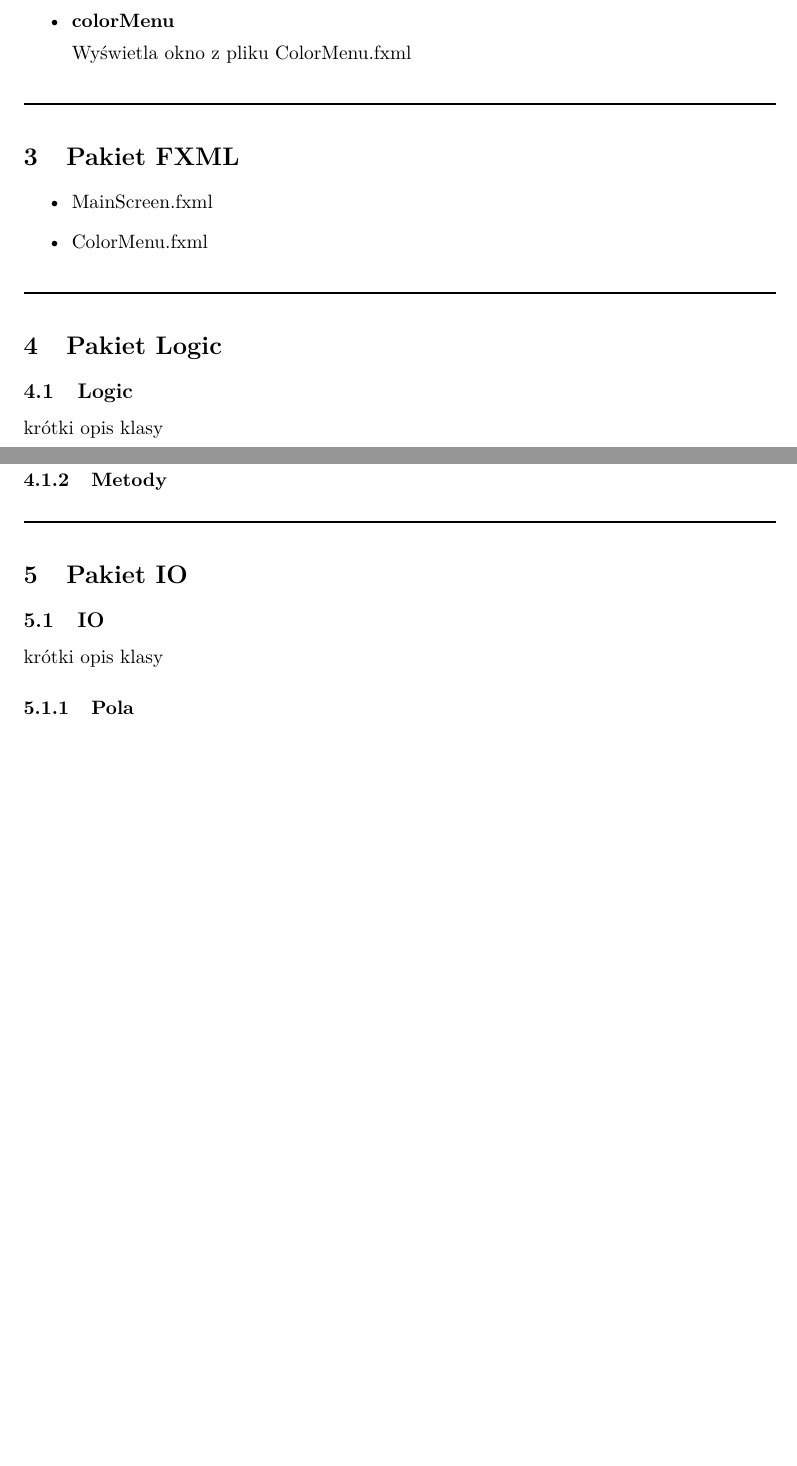
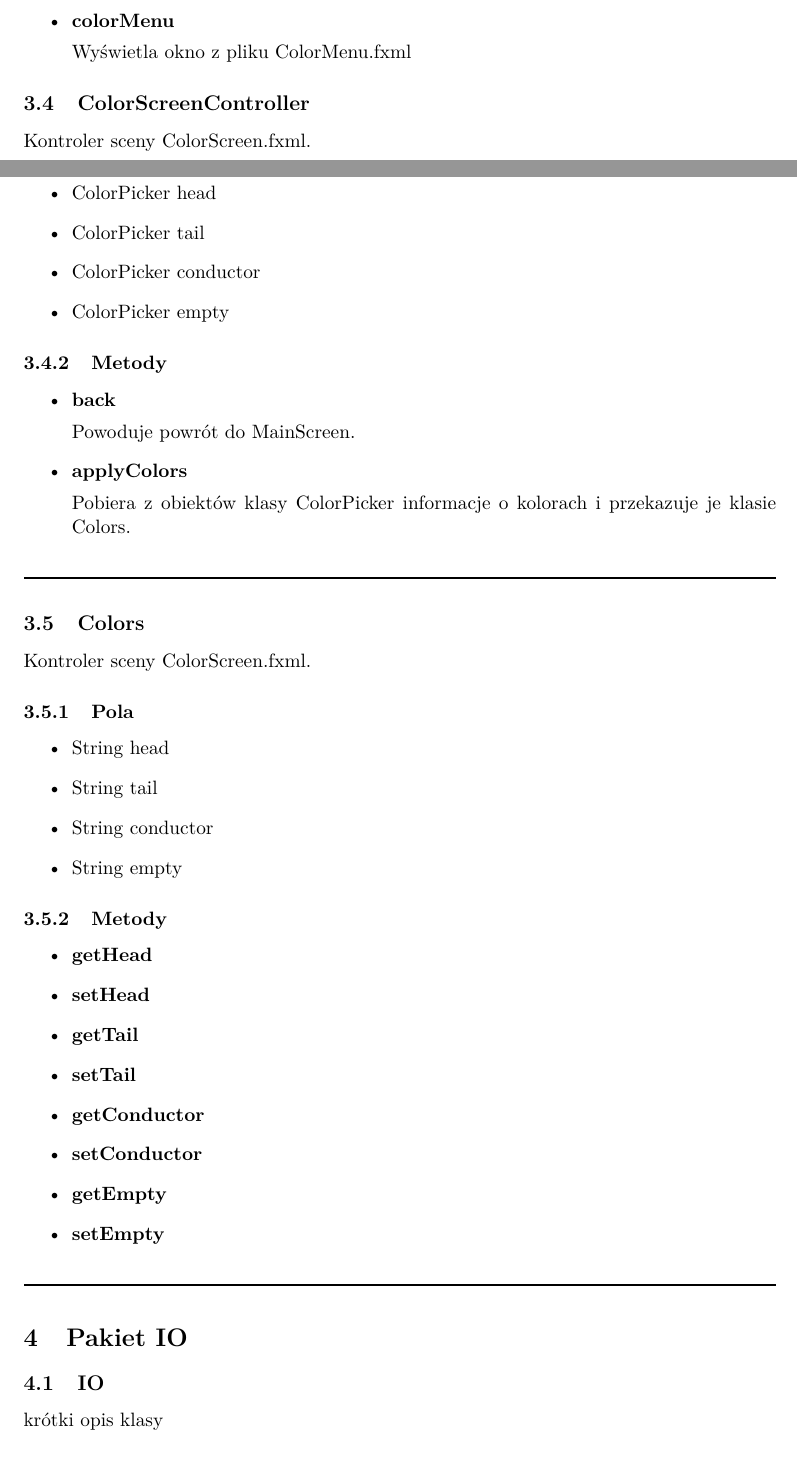
Before and after one commit to GrzesiuKo/WireWorld2018, a LaTeX document (Specyfikacja implementacyjna/Specyfikacja_implementacyjna.tex): two parts of pages 4 and 5 of 6 before the commit and two parts of pages 5 and 6 of 8 after it, joined at a grey line, cut so that both start at the same text, the shorter picture padded with empty space. Compiled offline with pdfLaTeX.

Commit message:
spec fun beginning 2

```diff
--- a/Specyfikacja implementacyjna/Specyfikacja_implementacyjna.tex
+++ b/Specyfikacja implementacyjna/Specyfikacja_implementacyjna.tex
@@ -39,7 +39,7 @@
 \author{Grzegorz Kopyt\\
 Daniel Sporysz}
 \title{Specyfikacja Implementacyjna \\
-"Automat Komórkowy"}
+"WireWorld"}
 
 \usepackage{graphicx}
 \begin{document}
@@ -130,27 +144,61 @@ Wyświetla okno z pliku ColorMenu.fxml
 
 
 
+\subsection{ColorScreenController}
+Kontroler sceny ColorScreen.fxml.
+\subsubsection{Pola}
+\begin{itemize}
+\item ColorPicker head
+\item ColorPicker tail
+\item ColorPicker conductor
+\item ColorPicker empty
 
-\noindent\linia
+\end{itemize}
+\subsubsection{Metody}
+\begin{itemize}
+\item \textbf{back}
 
-\section{Pakiet FXML}
-\begin{itemize}
-\item MainScreen.fxml
-\item ColorMenu.fxml
+Powoduje powrót do MainScreen.
+\item \textbf{applyColors}
+
+Pobiera z obiektów klasy ColorPicker informacje o kolorach i przekazuje je klasie Colors.
+
 \end{itemize}
 \noindent\linia
 
-\section{Pakiet Logic}
-
-\subsection{Logic}
-krótki opis klasy
-\subsubsection{Pola}
-
-\subsubsection{Metody}
 
 
 
+\subsection{Colors}
+Kontroler sceny ColorScreen.fxml.
+\subsubsection{Pola}
+\begin{itemize}
+\item String head
+\item String tail
+\item String conductor
+\item String empty
+
+\end{itemize}
+\subsubsection{Metody}
+\begin{itemize}
+\item \textbf{getHead}
+\item \textbf{setHead}
+\item \textbf{getTail}
+\item \textbf{setTail}
+\item \textbf{getConductor}
+\item \textbf{setConductor}
+\item \textbf{getEmpty}
+\item \textbf{setEmpty}
+
+\end{itemize}
 \noindent\linia
+
+
+
+
+
+
+
 \section{Pakiet IO}
 \subsection{IO}
 krótki opis klasy
```
Also changed, not shown: Specyfikacja implementacyjna/AUTOMAT2.png (deleted), Specyfikacja implementacyjna/DiagramKlas.png (added), Specyfikacja implementacyjna/DiagramPakiet.png (added), Specyfikacja implementacyjna/Specyfikacja_implementacyjna.pdf, Specyfikacja implementacyjna/Specyfikacja_implementacyjna.tex (24 more changed lines), 5 other files.
